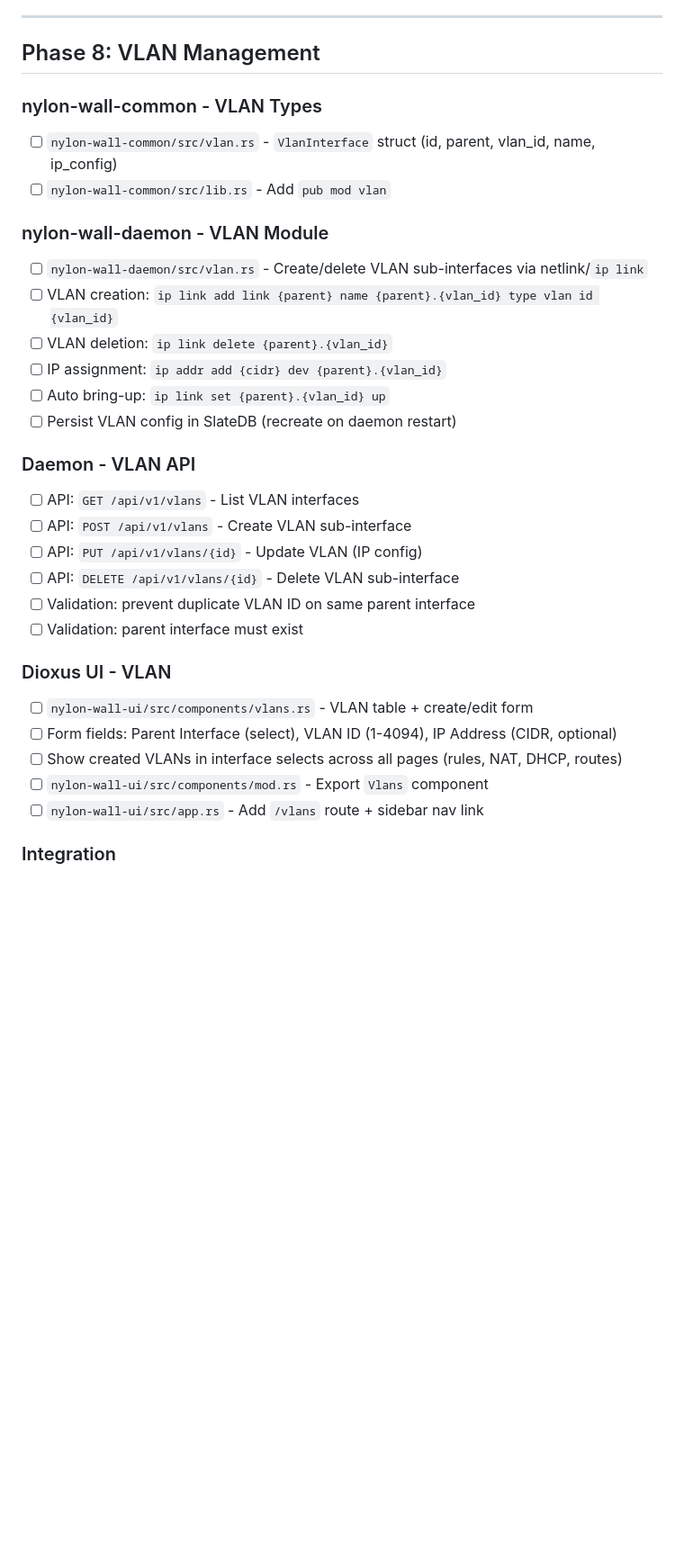
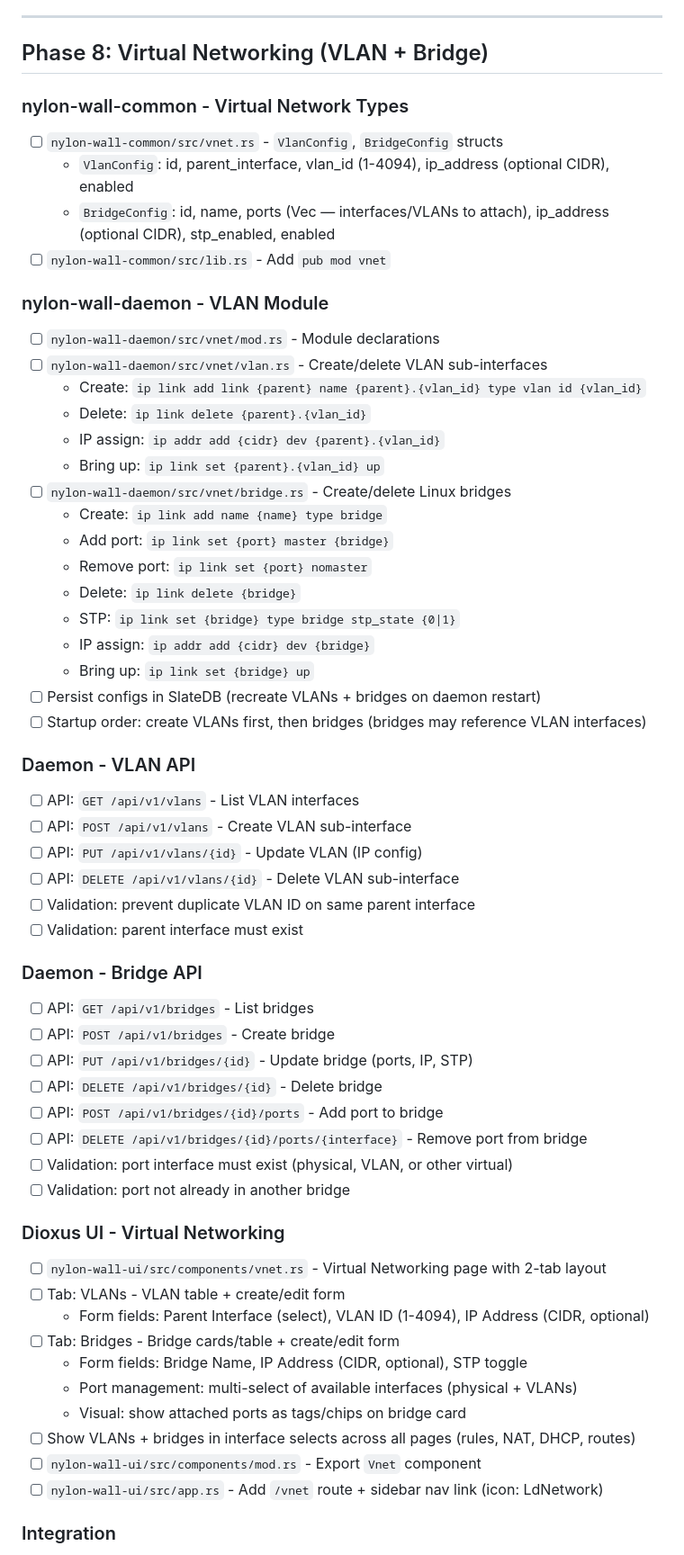
Before and after one commit to AssetsArt/nylon-wall, a Markdown page: checklist.md, the part around one of its changes. Shown at 90% size. GitHub-like rendering; blank space fills up the shorter version.

Commit message:
feat: Introduce bridge management and consolidate virtual networking features with VLANs.

```diff
--- a/checklist.md
+++ b/checklist.md
@@ -242,19 +242,31 @@
 
 ---
 
-## Phase 8: VLAN Management
+## Phase 8: Virtual Networking (VLAN + Bridge)
 
-### nylon-wall-common - VLAN Types
-- [ ] `nylon-wall-common/src/vlan.rs` - `VlanInterface` struct (id, parent, vlan_id, name, ip_config)
-- [ ] `nylon-wall-common/src/lib.rs` - Add `pub mod vlan`
+### nylon-wall-common - Virtual Network Types
+- [ ] `nylon-wall-common/src/vnet.rs` - `VlanConfig`, `BridgeConfig` structs
+  - `VlanConfig`: id, parent_interface, vlan_id (1-4094), ip_address (optional CIDR), enabled
+  - `BridgeConfig`: id, name, ports (Vec<String> — interfaces/VLANs to attach), ip_address (optional CIDR), stp_enabled, enabled
+- [ ] `nylon-wall-common/src/lib.rs` - Add `pub mod vnet`
 
 ### nylon-wall-daemon - VLAN Module
-- [ ] `nylon-wall-daemon/src/vlan.rs` - Create/delete VLAN sub-interfaces via netlink/`ip link`
-- [ ] VLAN creation: `ip link add link {parent} name {parent}.{vlan_id} type vlan id {vlan_id}`
-- [ ] VLAN deletion: `ip link delete {parent}.{vlan_id}`
-- [ ] IP assignment: `ip addr add {cidr} dev {parent}.{vlan_id}`
-- [ ] Auto bring-up: `ip link set {parent}.{vlan_id} up`
-- [ ] Persist VLAN config in SlateDB (recreate on daemon restart)
+- [ ] `nylon-wall-daemon/src/vnet/mod.rs` - Module declarations
+- [ ] `nylon-wall-daemon/src/vnet/vlan.rs` - Create/delete VLAN sub-interfaces
+  - Create: `ip link add link {parent} name {parent}.{vlan_id} type vlan id {vlan_id}`
+  - Delete: `ip link delete {parent}.{vlan_id}`
+  - IP assign: `ip addr add {cidr} dev {parent}.{vlan_id}`
+  - Bring up: `ip link set {parent}.{vlan_id} up`
+- [ ] `nylon-wall-daemon/src/vnet/bridge.rs` - Create/delete Linux bridges
+  - Create: `ip link add name {name} type bridge`
+  - Add port: `ip link set {port} master {bridge}`
+  - Remove port: `ip link set {port} nomaster`
+  - Delete: `ip link delete {bridge}`
+  - STP: `ip link set {bridge} type bridge stp_state {0|1}`
+  - IP assign: `ip addr add {cidr} dev {bridge}`
+  - Bring up: `ip link set {bridge} up`
+- [ ] Persist configs in SlateDB (recreate VLANs + bridges on daemon restart)
+- [ ] Startup order: create VLANs first, then bridges (bridges may reference VLAN interfaces)
 
 ### Daemon - VLAN API
 - [ ] API: `GET /api/v1/vlans` - List VLAN interfaces
@@ -264,11 +276,26 @@
 - [ ] Validation: prevent duplicate VLAN ID on same parent interface
 - [ ] Validation: parent interface must exist
 
-### Dioxus UI - VLAN
-- [ ] `nylon-wall-ui/src/components/vlans.rs` - VLAN table + create/edit form
-- [ ] Form fields: Parent Interface (select), VLAN ID (1-4094), IP Address (CIDR, optional)
-- [ ] Show created VLANs in interface selects across all pages (rules, NAT, DHCP, routes)
-- [ ] `nylon-wall-ui/src/components/mod.rs` - Export `Vlans` component
-- [ ] `nylon-wall-ui/src/app.rs` - Add `/vlans` route + sidebar nav link
+### Daemon - Bridge API
+- [ ] API: `GET /api/v1/bridges` - List bridges
+- [ ] API: `POST /api/v1/bridges` - Create bridge
+- [ ] API: `PUT /api/v1/bridges/{id}` - Update bridge (ports, IP, STP)
+- [ ] API: `DELETE /api/v1/bridges/{id}` - Delete bridge
+- [ ] API: `POST /api/v1/bridges/{id}/ports` - Add port to bridge
+- [ ] API: `DELETE /api/v1/bridges/{id}/ports/{interface}` - Remove port from bridge
+- [ ] Validation: port interface must exist (physical, VLAN, or other virtual)
+- [ ] Validation: port not already in another bridge
+
+### Dioxus UI - Virtual Networking
+- [ ] `nylon-wall-ui/src/components/vnet.rs` - Virtual Networking page with 2-tab layout
+- [ ] Tab: VLANs - VLAN table + create/edit form
+  - Form fields: Parent Interface (select), VLAN ID (1-4094), IP Address (CIDR, optional)
+- [ ] Tab: Bridges - Bridge cards/table + create/edit form
+  - Form fields: Bridge Name, IP Address (CIDR, optional), STP toggle
+  - Port management: multi-select of available interfaces (physical + VLANs)
+  - Visual: show attached ports as tags/chips on bridge card
+- [ ] Show VLANs + bridges in interface selects across all pages (rules, NAT, DHCP, routes)
+- [ ] `nylon-wall-ui/src/components/mod.rs` - Export `Vnet` component
+- [ ] `nylon-wall-ui/src/app.rs` - Add `/vnet` route + sidebar nav link (icon: LdNetwork)
 
 ### Integration
```
Also changed, not shown: other parts of checklist.md (+6 -5 lines).
